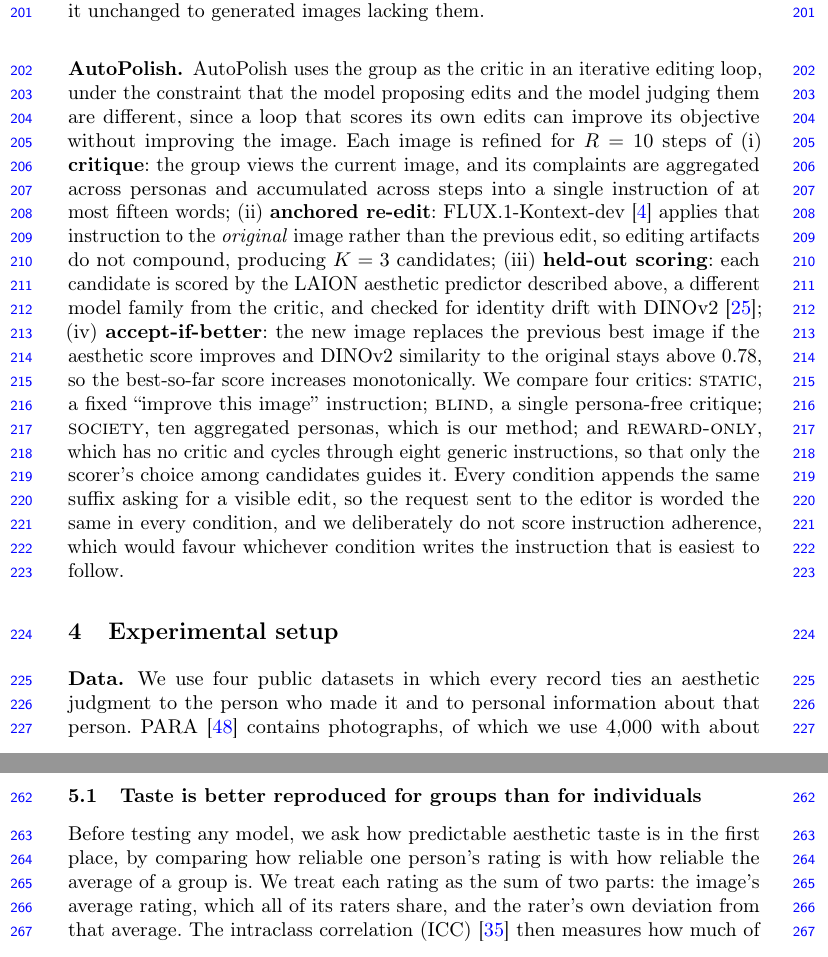
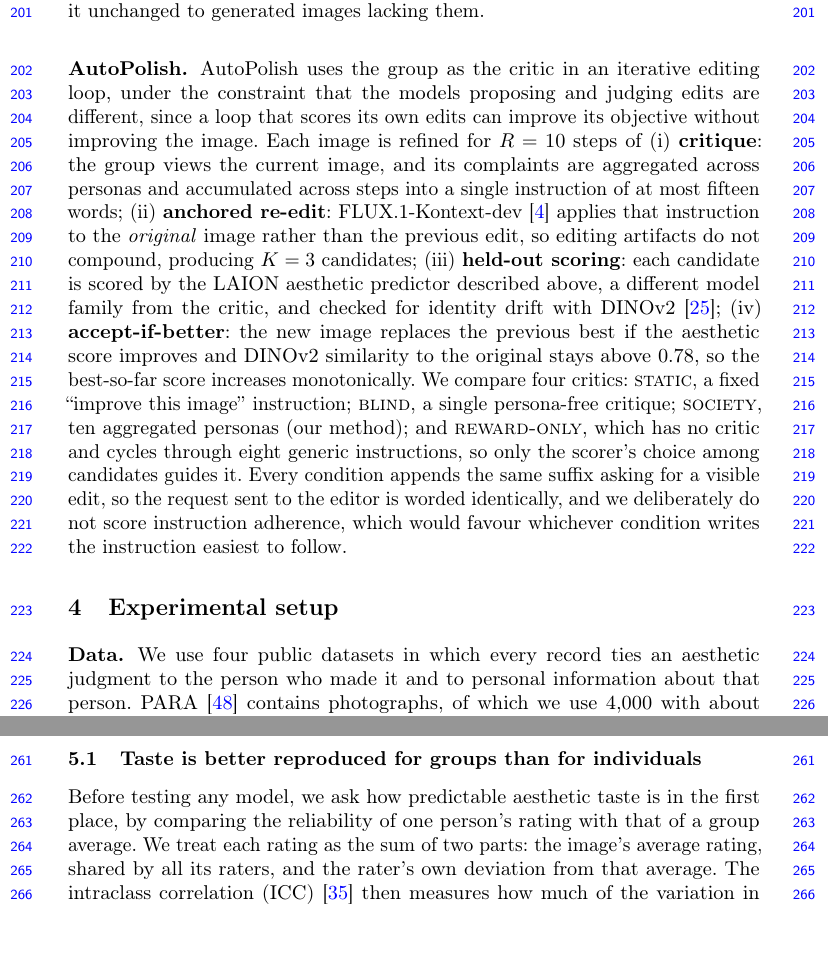
Before and after one commit to SajjadPSavoji/SyntheticAudience, a LaTeX paper (docs/paper/accv-wrkshop/autopolish.tex): two parts of pages 6 and 7 of 42, joined at a grey line, cut so that both start at the same text, the shorter picture padded with empty space. Compiled offline with pdfLaTeX.

Commit message:
Update autopolish.tex

```diff
--- a/docs/paper/accv-wrkshop/autopolish.tex
+++ b/docs/paper/accv-wrkshop/autopolish.tex
@@ -252,7 +252,8 @@ Our contributions are as follows.
 \subsubsection{From a panel to a group prediction.} To predict how a viewer group responds to an image, we sample $N$ persona cards from the dataset and use them to judge the image, and summarize the reactions: the mean and spread of the scores, the most frequent complaints extracted from the rationales, and compare them with the ground truth scoring.
 
 Panel averaging alone fails because judge errors are systematic, not random. Ratings skew toward the middle: their standard deviation is just 51-58\% of humans', 34-56\% hit one value, and endpoints are rarely used. Averaging fixes random error but not this shared compression, so raw averages are less accurate than predicting the population mean. We therefore correct post-inference scores via isotonic regression \cite{niculescu2005}. This fits a monotone map from raw to calibrated scores. Two-fold cross-fitting over images ensures each rating is calibrated by an independently estimated map. It alters absolute error but preserves rankings, and acting only on outputs keeps model weights frozen. This map also transfers across datasets. We can fit it once on real images with human ratings, then apply it unchanged to generated images lacking them.
-\subsubsection{AutoPolish.} AutoPolish uses the group as the critic in an iterative editing loop, under the constraint that the model proposing edits and the model judging them are different, since a loop that scores its own edits can improve its objective without improving the image. Each image is refined for $R=10$ steps of (i) \textbf{critique}: the group views the current image, and its complaints are aggregated across personas and accumulated across steps into a single instruction of at most fifteen words; (ii) \textbf{anchored re-edit}: FLUX.1-Kontext-dev \cite{flux2024} applies that instruction to the \emph{original} image rather than the previous edit, so editing artifacts do not compound, producing $K=3$ candidates; (iii) \textbf{held-out scoring}: each candidate is scored by the LAION aesthetic predictor described above, a different model family from the critic, and checked for identity drift with DINOv2 \cite{oquab2023}; (iv) \textbf{accept-if-better}: the new image replaces the previous best image if the aesthetic score improves and DINOv2 similarity to the original stays above $0.78$, so the best-so-far score increases monotonically. We compare four critics: \textsc{static}, a fixed ``improve this image'' instruction; \textsc{blind}, a single persona-free critique; \textsc{society}, ten aggregated personas, which is our method; and \textsc{reward-only}, which has no critic and cycles through eight generic instructions, so that only the scorer's choice among candidates guides it. Every condition appends the same suffix asking for a visible edit, so the request sent to the editor is worded the same in every condition, and we deliberately do not score instruction adherence, which would favour whichever condition writes the instruction that is easiest to follow.
+
+\subsubsection{AutoPolish.} AutoPolish uses the group as the critic in an iterative editing loop, under the constraint that the models proposing and judging edits are different, since a loop that scores its own edits can improve its objective without improving the image. Each image is refined for $R=10$ steps of (i) \textbf{critique}: the group views the current image, and its complaints are aggregated across personas and accumulated across steps into a single instruction of at most fifteen words; (ii) \textbf{anchored re-edit}: FLUX.1-Kontext-dev \cite{flux2024} applies that instruction to the \emph{original} image rather than the previous edit, so editing artifacts do not compound, producing $K=3$ candidates; (iii) \textbf{held-out scoring}: each candidate is scored by the LAION aesthetic predictor described above, a different model family from the critic, and checked for identity drift with DINOv2 \cite{oquab2023}; (iv) \textbf{accept-if-better}: the new image replaces the previous best if the aesthetic score improves and DINOv2 similarity to the original stays above $0.78$, so the best-so-far score increases monotonically. We compare four critics: \textsc{static}, a fixed ``improve this image'' instruction; \textsc{blind}, a single persona-free critique; \textsc{society}, ten aggregated personas (our method); and \textsc{reward-only}, which has no critic and cycles through eight generic instructions, so only the scorer's choice among candidates guides it. Every condition appends the same suffix asking for a visible edit, so the request sent to the editor is worded identically, and we deliberately do not score instruction adherence, which would favour whichever condition writes the instruction easiest to follow.
 
 \section{Experimental setup}
 
@@ -268,7 +269,7 @@ Panel averaging alone fails because judge errors are systematic, not random. Rat
 \subsection{Taste is better reproduced for groups than for individuals}
 \label{sec:ceiling}
 
-Before testing any model, we ask how predictable aesthetic taste is in the first place, by comparing how reliable one person's rating is with how reliable the average of a group is. We treat each rating as the sum of two parts: the image's average rating, which all of its raters share, and the rater's own deviation from that average. The intraclass correlation (ICC)~\cite{shrout1979} then measures how much of the variation in ratings comes from the shared part. For a single rating, ICC(1) is the expected correlation between two people rating the same images. For a group average, ICC($k$) is the expected correlation between the averages of two separate groups of $k$ people, where $k$ is the number of raters per image, 23 to 34 depending on the dataset. Finally, to see how much of personal taste a profile can explain, we regress each rater's deviations on their profile attributes.
+Before testing any model, we ask how predictable aesthetic taste is in the first place, by comparing the reliability of one person's rating with that of a group average. We treat each rating as the sum of two parts: the image's average rating, shared by all its raters, and the rater's own deviation from that average. The intraclass correlation (ICC)~\cite{shrout1979} then measures how much of the variation in ratings comes from the shared part. For a single rating, ICC(1) is the expected correlation between two people rating the same images. For a group average, ICC($k$) is the expected correlation between the averages of two separate groups of $k$ people, where $k$ is the number of raters per image, 23 to 34 depending on the dataset. Finally, to see how much of personal taste a profile can explain, we regress each rater's deviations on their profile attributes.
 
 \begin{table}[t]
   \caption{Reliability of a single rating and of a group average, the share of each rater's personal taste that their profile explains, and the average number of raters per image across three datasets. A group average is far more reliable than one rating, and the profile explains little of personal taste.}
```
Also changed, not shown: docs/paper/accv-wrkshop/autopolish.tex (2 more changed lines).
